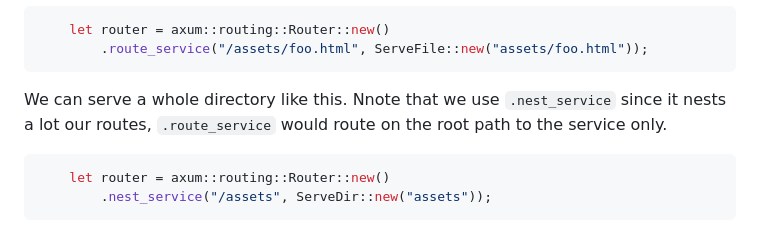
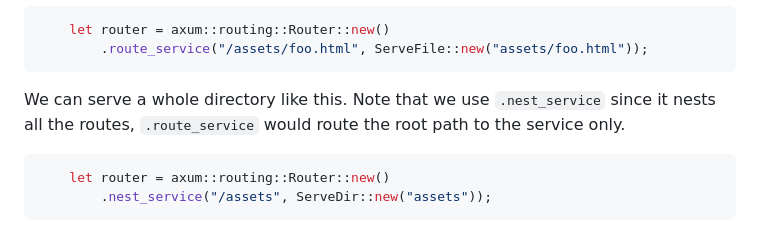
Before and after one commit to mjul/rust-axum-web-lab, a Markdown page: README.md, the part around the change printed below. GitHub-like rendering.

Commit message:
Fix typo, improve layout

````diff
--- a/README.md
+++ b/README.md
@@ -29,8 +29,8 @@ We serve a single file on a single (non-nested) route like this:
         .route_service("/assets/foo.html", ServeFile::new("assets/foo.html"));
 ```
 
-We can serve a whole directory like this. Nnote that we use `.nest_service` since it nests a lot our routes,
-`.route_service` would route on the root path to the service only.
+We can serve a whole directory like this. Note that we use `.nest_service` since it nests all the routes,
+`.route_service` would route the root path to the service only.
 
 ```rust
     let router = axum::routing::Router::new()
````
Also changed, not shown: other parts of README.md (+4 -2 lines).
